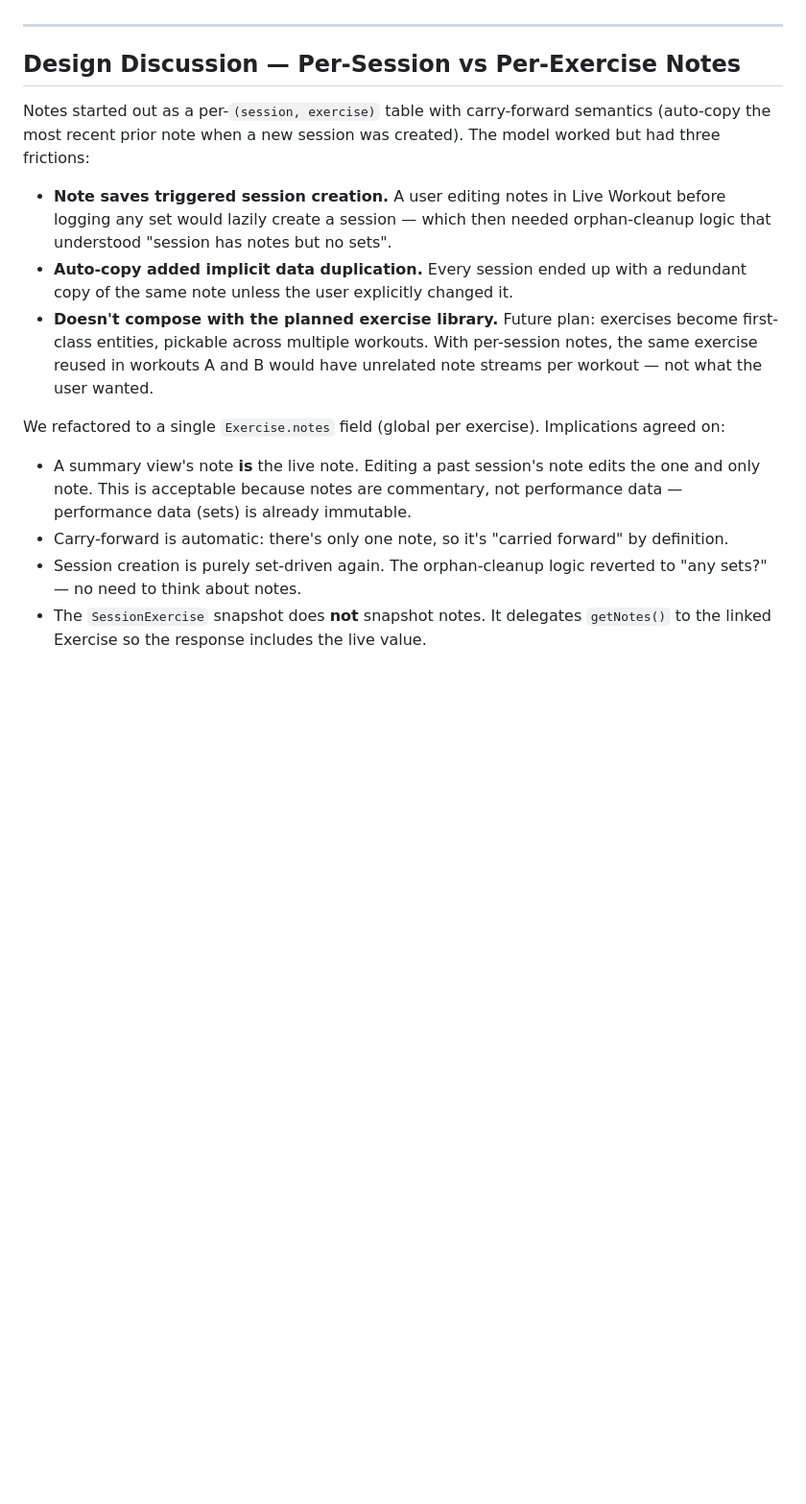
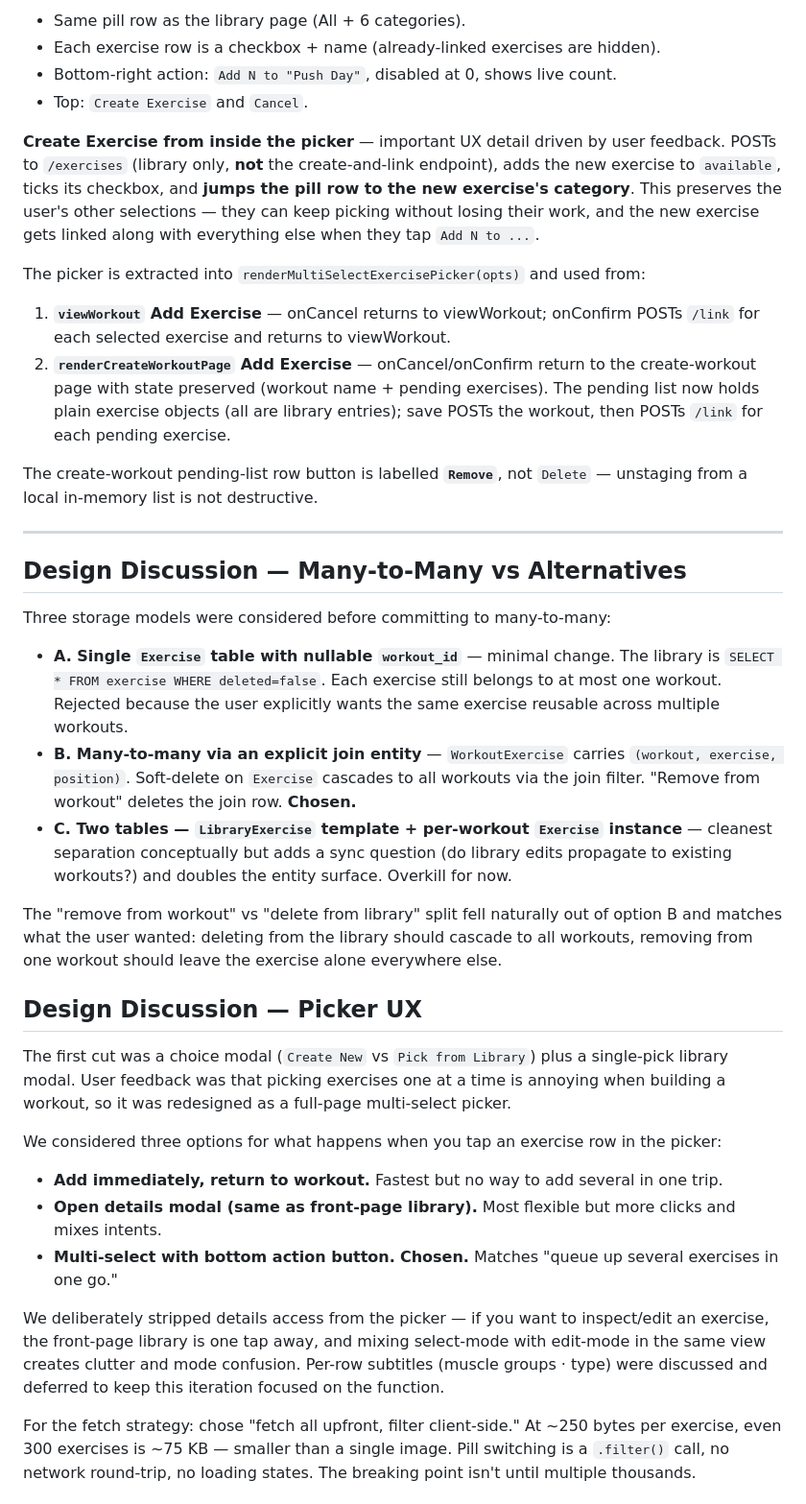
Before and after one commit to nlong3242/Fitness-Tracker, a Markdown page: SESSION_NOTES.md, the part around one of its changes. Shown at 96% size. Rendered like a GitHub page; blank space fills up the shorter version.

```diff
--- a/SESSION_NOTES.md
+++ b/SESSION_NOTES.md
@@ -45,17 +52,40 @@ Each of the four summary stat boxes (Exercises / Sets / Reps / Volume) now shows
+- Same pill row as the library page (All + 6 categories).
+- Each exercise row is a checkbox + name (already-linked exercises are hidden).
+- Bottom-right action: `Add N to "Push Day"`, disabled at 0, shows live count.
+- Top: `Create Exercise` and `Cancel`.
+
+**Create Exercise from inside the picker** — important UX detail driven by user feedback. POSTs to `/exercises` (library only, **not** the create-and-link endpoint), adds the new exercise to `available`, ticks its checkbox, and **jumps the pill row to the new exercise's category**. This preserves the user's other selections — they can keep picking without losing their work, and the new exercise gets linked along with everything else when they tap `Add N to ...`.
+
+The picker is extracted into `renderMultiSelectExercisePicker(opts)` and used from:
+
+1. **`viewWorkout` Add Exercise** — onCancel returns to viewWorkout; onConfirm POSTs `/link` for each selected exercise and returns to viewWorkout.
+2. **`renderCreateWorkoutPage` Add Exercise** — onCancel/onConfirm return to the create-workout page with state preserved (workout name + pending exercises). The pending list now holds plain exercise objects (all are library entries); save POSTs the workout, then POSTs `/link` for each pending exercise.
+
+The create-workout pending-list row button is labelled **`Remove`**, not `Delete` — unstaging from a local in-memory list is not destructive.
 
 ---
 
-## Design Discussion — Per-Session vs Per-Exercise Notes
+## Design Discussion — Many-to-Many vs Alternatives
 
-Notes started out as a per-`(session, exercise)` table with carry-forward semantics (auto-copy the most recent prior note when a new session was created). The model worked but had three frictions:
+Three storage models were considered before committing to many-to-many:
 
-- **Note saves triggered session creation.** A user editing notes in Live Workout before logging any set would lazily create a session — which then needed orphan-cleanup logic that understood "session has notes but no sets".
-- **Auto-copy added implicit data duplication.** Every session ended up with a redundant copy of the same note unless the user explicitly changed it.
-- **Doesn't compose with the planned exercise library.** Future plan: exercises become first-class entities, pickable across multiple workouts. With per-session notes, the same exercise reused in workouts A and B would have unrelated note streams per workout — not what the user wanted.
+- **A. Single `Exercise` table with nullable `workout_id`** — minimal change. The library is `SELECT * FROM exercise WHERE deleted=false`. Each exercise still belongs to at most one workout. Rejected because the user explicitly wants the same exercise reusable across multiple workouts.
+- **B. Many-to-many via an explicit join entity** — `WorkoutExercise` carries `(workout, exercise, position)`. Soft-delete on `Exercise` cascades to all workouts via the join filter. "Remove from workout" deletes the join row. **Chosen.**
+- **C. Two tables — `LibraryExercise` template + per-workout `Exercise` instance** — cleanest separation conceptually but adds a sync question (do library edits propagate to existing workouts?) and doubles the entity surface. Overkill for now.
 
-We refactored to a single `Exercise.notes` field (global per exercise). Implications agreed on:
+The "remove from workout" vs "delete from library" split fell naturally out of option B and matches what the user wanted: deleting from the library should cascade to all workouts, removing from one workout should leave the exercise alone everywhere else.
 
-- A summary view's note **is** the live note. Editing a past session's note edits the one and only note. This is acceptable because notes are commentary, not performance data — performance data (sets) is already immutable.
-- Carry-forward is automatic: there's only one note, so it's "carried forward" by definition.
-- Session creation is purely set-driven again. The orphan-cleanup logic reverted to "any sets?" — no need to think about notes.
-- The `SessionExercise` snapshot does **not** snapshot notes. It delegates `getNotes()` to the linked Exercise so the response includes the live value.
+## Design Discussion — Picker UX
+
+The first cut was a choice modal (`Create New` vs `Pick from Library`) plus a single-pick library modal. User feedback was that picking exercises one at a time is annoying when building a workout, so it was redesigned as a full-page multi-select picker.
+
+We considered three options for what happens when you tap an exercise row in the picker:
+
+- **Add immediately, return to workout.** Fastest but no way to add several in one trip.
+- **Open details modal (same as front-page library).** Most flexible but more clicks and mixes intents.
+- **Multi-select with bottom action button.** **Chosen.** Matches "queue up several exercises in one go."
+
+We deliberately stripped details access from the picker — if you want to inspect/edit an exercise, the front-page library is one tap away, and mixing select-mode with edit-mode in the same view creates clutter and mode confusion. Per-row subtitles (muscle groups · type) were discussed and deferred to keep this iteration focused on the function.
+
+For the fetch strategy: chose "fetch all upfront, filter client-side." At ~250 bytes per exercise, even 300 exercises is ~75 KB — smaller than a single image. Pill switching is a `.filter()` call, no network round-trip, no loading states. The breaking point isn't until multiple thousands.
+
```
Also changed, not shown: other parts of SESSION_NOTES.md (+53 -29 lines).
